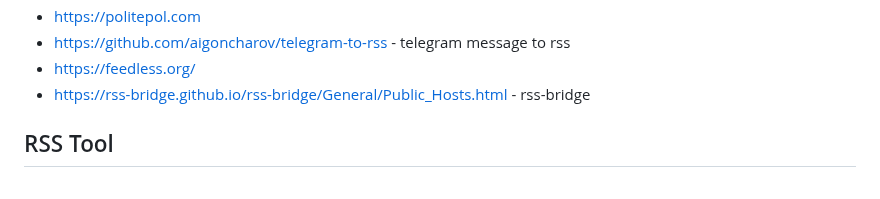
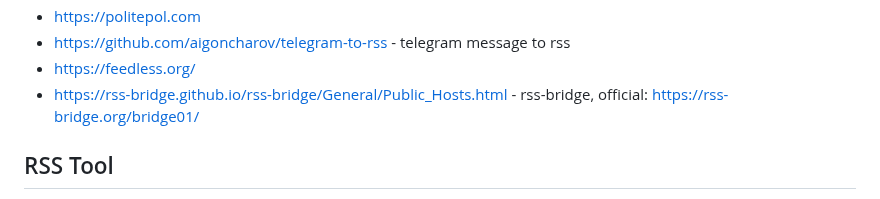
Before and after one commit to Akagi201/rss, a Markdown page: README.md, the part around one of its changes. GitHub-like rendering.

Commit message:
Auto-commit on 2024-09-21

```diff
--- a/README.md
+++ b/README.md
@@ -44,7 +44,7 @@
 * <https://politepol.com>
 * <https://github.com/aigoncharov/telegram-to-rss> - telegram message to rss
 * <https://feedless.org/>
-* <https://rss-bridge.github.io/rss-bridge/General/Public_Hosts.html> - rss-bridge
+* <https://rss-bridge.github.io/rss-bridge/General/Public_Hosts.html> - rss-bridge, official: <https://rss-bridge.org/bridge01/>
 
 ## RSS Tool
 
```
Also changed, not shown: other parts of README.md (+1 -0 lines).
